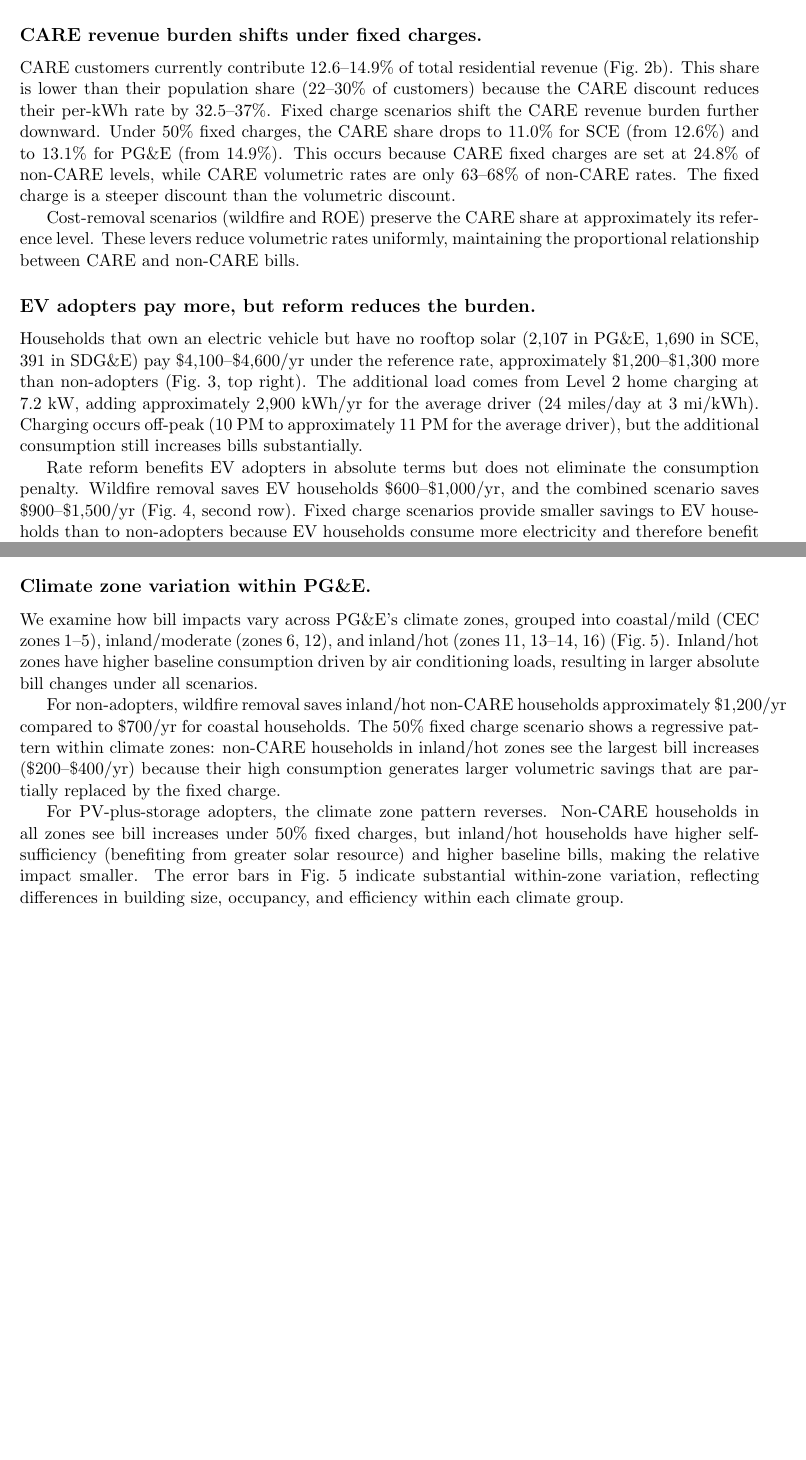
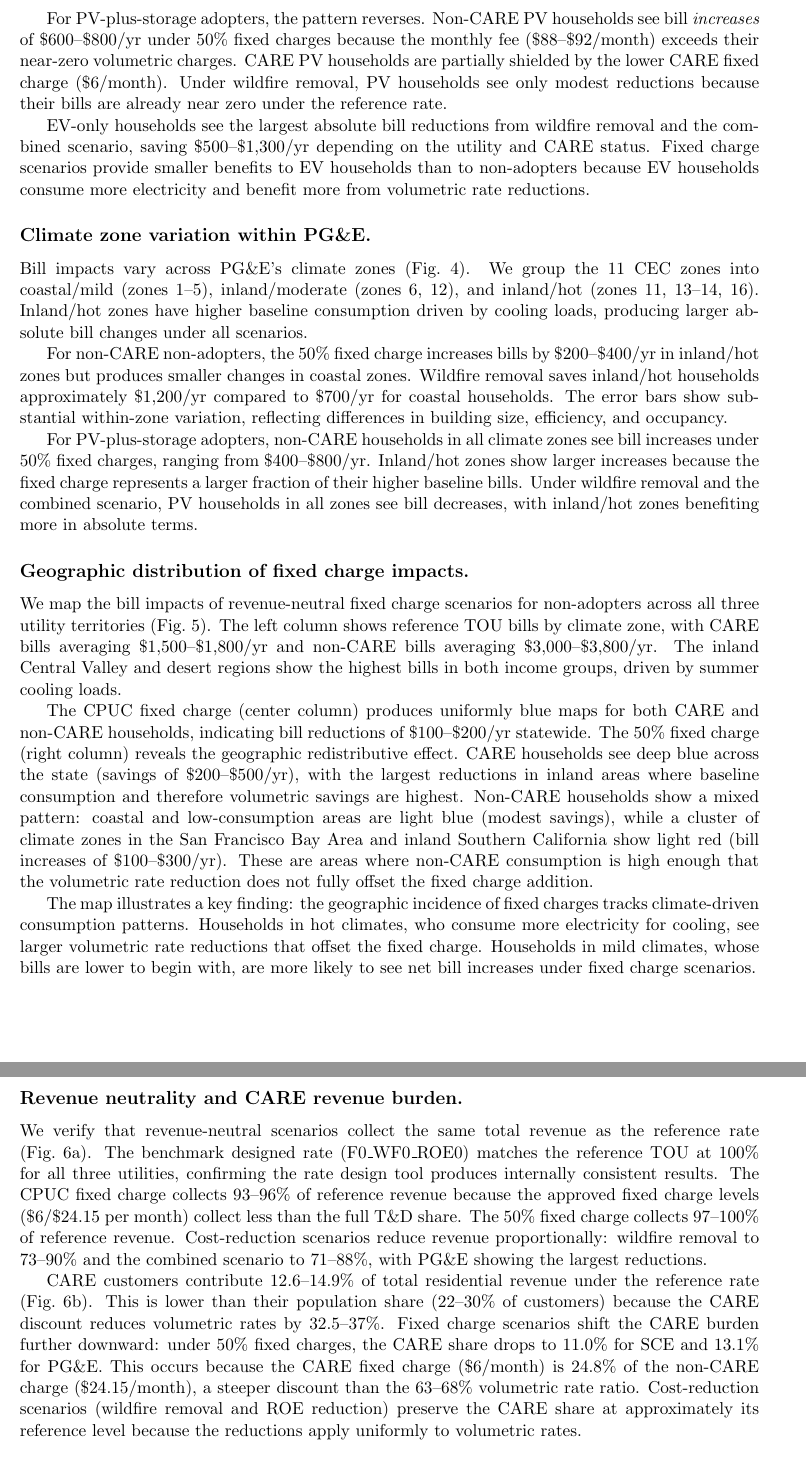
Before and after one commit to madalsa/california_rates, a LaTeX document (pnas_results_draft.tex): two parts of pages 2 and 3 of 3, joined at a grey line, cut at the place of the change, the shorter picture padded with empty space. Compiled offline with pdfLaTeX.

Commit message:
Rewrite results section to match figure order (1-6)
Fig 1: Revenue requirement Sankey + drivers
Fig 2: Average bill 4-panel by customer type
Fig 3: Bill change CARE/non-CARE 8-panel
Fig 4: PGE climate zone bill change
Fig 5: Map of non-adopter bills and fixed charge impacts
Fig 6: Revenue neutrality + CARE burden

Each subsection now directly references and describes its figure,
with detailed numbers, mechanisms, and reader guidance.

https://claude.ai/code/session_01MVjHE1N33mLbp5dqskaV9U

```diff
--- a/pnas_results_draft.tex
+++ b/pnas_results_draft.tex
@@ -30 +32,2 @@ Our 50\% fixed charge scenario produces a sharper redistribution. CARE bills fal
 
+For PV-plus-storage adopters, the pattern reverses. Non-CARE PV households see bill \textit{increases} of \$600--\$800/yr under 50\% fixed charges because the monthly fee (\$88--\$92/month) exceeds their near-zero volumetric charges. CARE PV households are partially shielded by the lower CARE fixed charge (\$6/month). Under wildfire removal, PV households see only modest reductions because their bills are already near zero under the reference rate.
@@ -32,14 +34,2 @@ Wildfire removal produces the largest bill reduction of any single lever. PG\&E
 
-The combined scenario (50\% fixed charges, wildfire removal, and ROE reduction) delivers the deepest savings. PG\&E CARE customers save \$554/yr (33\% reduction), while non-CARE customers save \$977/yr (27\%). SCE CARE customers save \$418/yr (27\%) and non-CARE save \$603/yr (18\%). The percentage savings are larger for CARE customers because the reduced CARE fixed charge (\$6/month) replaces a larger share of their volumetric bill.
-
-\subsection*{CARE revenue burden shifts under fixed charges.}
-
-CARE customers currently contribute 12.6--14.9\% of total residential revenue (Fig.~2b). This share is lower than their population share (22--30\% of customers) because the CARE discount reduces their per-kWh rate by 32.5--37\%. Fixed charge scenarios shift the CARE revenue burden further downward. Under 50\% fixed charges, the CARE share drops to 11.0\% for SCE (from 12.6\%) and to 13.1\% for PG\&E (from 14.9\%). This occurs because CARE fixed charges are set at 24.8\% of non-CARE levels, while CARE volumetric rates are only 63--68\% of non-CARE rates. The fixed charge is a steeper discount than the volumetric discount.
-
-Cost-removal scenarios (wildfire and ROE) preserve the CARE share at approximately its reference level. These levers reduce volumetric rates uniformly, maintaining the proportional relationship between CARE and non-CARE bills.
-
-\subsection*{EV adopters pay more, but reform reduces the burden.}
-
-Households that own an electric vehicle but have no rooftop solar (2,107 in PG\&E, 1,690 in SCE, 391 in SDG\&E) pay \$4,100--\$4,600/yr under the reference rate, approximately \$1,200--\$1,300 more than non-adopters (Fig.~3, top right). The additional load comes from Level 2 home charging at 7.2 kW, adding approximately 2,900 kWh/yr for the average driver (24 miles/day at 3 mi/kWh). Charging occurs off-peak (10 PM to approximately 11 PM for the average driver), but the additional consumption still increases bills substantially.
-
-Rate reform benefits EV adopters in absolute terms but does not eliminate the consumption penalty. Wildfire removal saves EV households \$600--\$1,000/yr, and the combined scenario saves \$900--\$1,500/yr (Fig.~4, second row). Fixed charge scenarios provide smaller savings to EV households than to non-adopters because EV households consume more electricity and therefore benefit more from volumetric rate reductions than from fixed charge additions.
+EV-only households see the largest absolute bill reductions from wildfire removal and the combined scenario, saving \$500--\$1,300/yr depending on the utility and CARE status. Fixed charge scenarios provide smaller benefits to EV households than to non-adopters because EV households consume more electricity and benefit more from volumetric rate reductions.
@@ -62,10 +36,24 @@ Under 50\% fixed charges, these households see bill increases of \$300--\$500/yr
 
 \subsection*{Climate zone variation within PG\&E.}
 
-We examine how bill impacts vary across PG\&E's climate zones, grouped into coastal/mild (CEC zones 1--5), inland/moderate (zones 6, 12), and inland/hot (zones 11, 13--14, 16) (Fig.~5). Inland/hot zones have higher baseline consumption driven by air conditioning loads, resulting in larger absolute bill changes under all scenarios.
+Bill impacts vary across PG\&E's climate zones (Fig.~4). We group the 11 CEC zones into coastal/mild (zones 1--5), inland/moderate (zones 6, 12), and inland/hot (zones 11, 13--14, 16). Inland/hot zones have higher baseline consumption driven by cooling loads, producing larger absolute bill changes under all scenarios.
 
-For non-adopters, wildfire removal saves inland/hot non-CARE households approximately \$1,200/yr compared to \$700/yr for coastal households. The 50\% fixed charge scenario shows a regressive pattern within climate zones: non-CARE households in inland/hot zones see the largest bill increases (\$200--\$400/yr) because their high consumption generates larger volumetric savings that are partially replaced by the fixed charge.
+For non-CARE non-adopters, the 50\% fixed charge increases bills by \$200--\$400/yr in inland/hot zones but produces smaller changes in coastal zones. Wildfire removal saves inland/hot households approximately \$1,200/yr compared to \$700/yr for coastal households. The error bars show substantial within-zone variation, reflecting differences in building size, efficiency, and occupancy.
 
-For PV-plus-storage adopters, the climate zone pattern reverses. Non-CARE households in all zones see bill increases under 50\% fixed charges, but inland/hot households have higher self-sufficiency (benefiting from greater solar resource) and higher baseline bills, making the relative impact smaller. The error bars in Fig.~5 indicate substantial within-zone variation, reflecting differences in building size, occupancy, and efficiency within each climate group.
+For PV-plus-storage adopters, non-CARE households in all climate zones see bill increases under 50\% fixed charges, ranging from \$400--\$800/yr. Inland/hot zones show larger increases because the fixed charge represents a larger fraction of their higher baseline bills. Under wildfire removal and the combined scenario, PV households in all zones see bill decreases, with inland/hot zones benefiting more in absolute terms.
+
+\subsection*{Geographic distribution of fixed charge impacts.}
+
+We map the bill impacts of revenue-neutral fixed charge scenarios for non-adopters across all three utility territories (Fig.~5). The left column shows reference TOU bills by climate zone, with CARE bills averaging \$1,500--\$1,800/yr and non-CARE bills averaging \$3,000--\$3,800/yr. The inland Central Valley and desert regions show the highest bills in both income groups, driven by summer cooling loads.
+
+The CPUC fixed charge (center column) produces uniformly blue maps for both CARE and non-CARE households, indicating bill reductions of \$100--\$200/yr statewide. The 50\% fixed charge (right column) reveals the geographic redistributive effect. CARE households see deep blue across the state (savings of \$200--\$500/yr), with the largest reductions in inland areas where baseline consumption and therefore volumetric savings are highest. Non-CARE households show a mixed pattern: coastal and low-consumption areas are light blue (modest savings), while a cluster of climate zones in the San Francisco Bay Area and inland Southern California show light red (bill increases of \$100--\$300/yr). These are areas where non-CARE consumption is high enough that the volumetric rate reduction does not fully offset the fixed charge addition.
+
+The map illustrates a key finding: the geographic incidence of fixed charges tracks climate-driven consumption patterns. Households in hot climates, who consume more electricity for cooling, see larger volumetric rate reductions that offset the fixed charge. Households in mild climates, whose bills are lower to begin with, are more likely to see net bill increases under fixed charge scenarios.
+
+\subsection*{Revenue neutrality and CARE revenue burden.}
+
+We verify that revenue-neutral scenarios collect the same total revenue as the reference rate (Fig.~6a). The benchmark designed rate (F0\_WF0\_ROE0) matches the reference TOU at 100\% for all three utilities, confirming the rate design tool produces internally consistent results. The CPUC fixed charge collects 93--96\% of reference revenue because the approved fixed charge levels (\$6/\$24.15 per month) collect less than the full T\&D share. The 50\% fixed charge collects 97--100\% of reference revenue. Cost-reduction scenarios reduce revenue proportionally: wildfire removal to 73--90\% and the combined scenario to 71--88\%, with PG\&E showing the largest reductions.
+
+CARE customers contribute 12.6--14.9\% of total residential revenue under the reference rate (Fig.~6b). This is lower than their population share (22--30\% of customers) because the CARE discount reduces volumetric rates by 32.5--37\%. Fixed charge scenarios shift the CARE burden further downward: under 50\% fixed charges, the CARE share drops to 11.0\% for SCE and 13.1\% for PG\&E. This occurs because the CARE fixed charge (\$6/month) is 24.8\% of the non-CARE charge (\$24.15/month), a steeper discount than the 63--68\% volumetric rate ratio. Cost-reduction scenarios (wildfire removal and ROE reduction) preserve the CARE share at approximately its reference level because the reductions apply uniformly to volumetric rates.
 
 \end{document}
```
Also changed, not shown: pnas_results_draft.tex (41 more changed lines).
